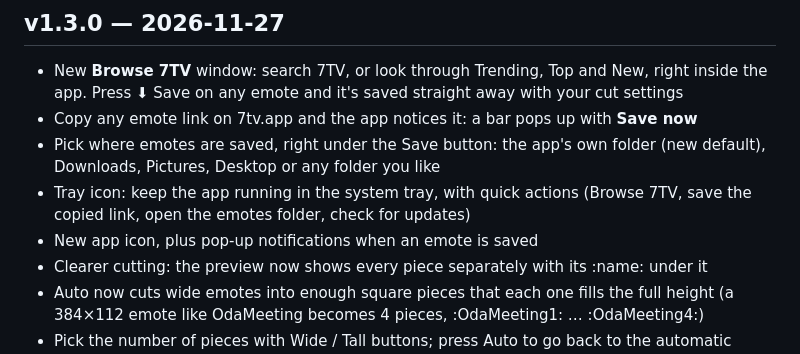
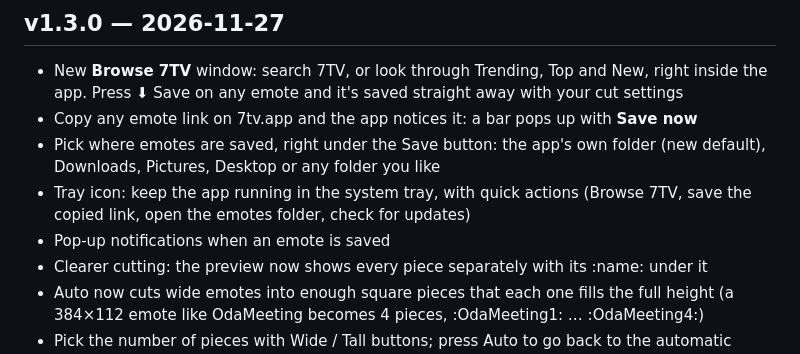
Before and after one commit to ISdook/emotes-downloader, a Markdown page: CHANGELOG.md, the part around the change. Drawn GitHub-style.

Commit message:
Restore the original app icon
Co-Authored-By: Claude Opus 5.5 <noreply@anthropic.com>
Claude-Session: https://claude.ai/code/session_01Jt8zLGrn2PXUX1RW7eEDEq

```diff
--- a/CHANGELOG.md
+++ b/CHANGELOG.md
@@ -7,7 +7,7 @@ Every release gets an entry here. The release build fails without one, and the t
 - Copy any emote link on 7tv.app and the app notices it: a bar pops up with **Save now**
 - Pick where emotes are saved, right under the Save button: the app's own folder (new default), Downloads, Pictures, Desktop or any folder you like
 - Tray icon: keep the app running in the system tray, with quick actions (Browse 7TV, save the copied link, open the emotes folder, check for updates)
-- New app icon, plus pop-up notifications when an emote is saved
+- Pop-up notifications when an emote is saved
 - Clearer cutting: the preview now shows every piece separately with its :name: under it
 - Auto now cuts wide emotes into enough square pieces that each one fills the full height (a 384×112 emote like OdaMeeting becomes 4 pieces, :OdaMeeting1: … :OdaMeeting4:)
 - Pick the number of pieces with Wide / Tall buttons; press Auto to go back to the automatic choice
```
Also changed, not shown: assets/icon.png, assets/tray.png, 1 other file.
